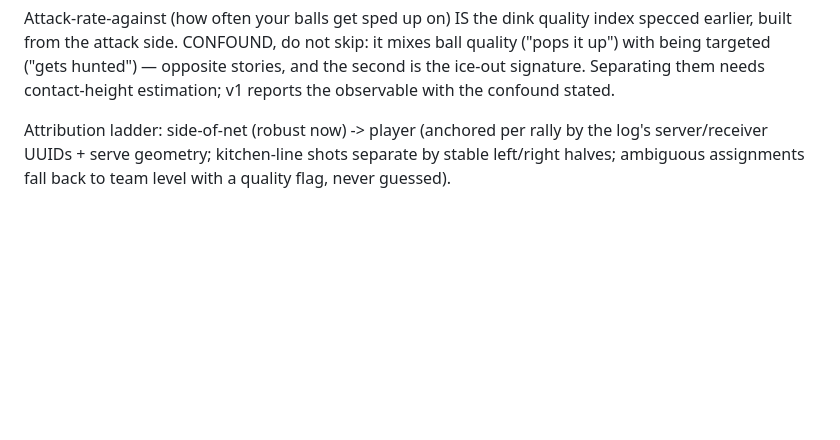
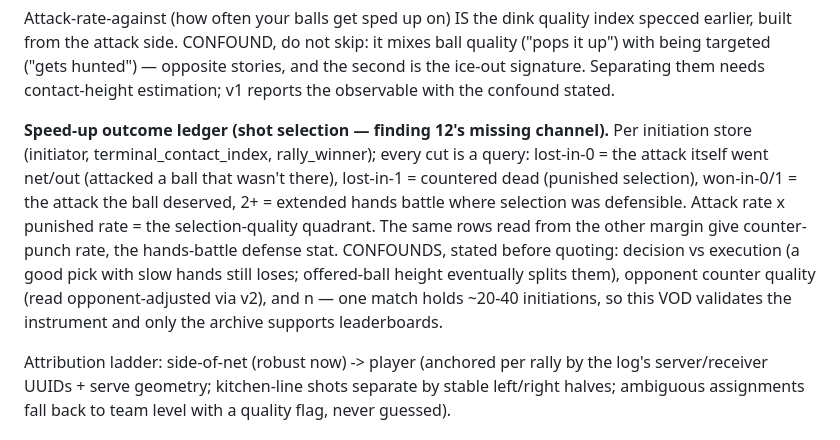
Before and after one commit to chad-murphy-data/pickleball, a Markdown page: vision/README.md, the part around the change. Drawn GitHub-style; blank space fills up the shorter version.

Commit message:
Spec the speed-up outcome ledger: shot selection, observed
A speed-up is the most identifiable decision in the sport -- a voluntary
break from the dink equilibrium at a timestampable moment -- and its
immediate outcome is the closest thing to observing shot selection
directly, the channel finding 12 declared had no proxy anywhere in the
data. Per initiation the ledger stores (initiator, terminal index, rally
winner); lost-in-0 / lost-in-1 / won-in-0/1 / extended are queries, attack
rate x punished rate gives the selection-quality quadrant, and the same
rows read from the other margin give counter-punch rate (the hands-battle
defense stat) for free.

Confounds recorded with it: decision vs execution, opponent counter
quality (v2-adjustable), and sample size -- one match holds ~20-40
initiations, so this VOD validates the instrument and only the archive
supports leaderboards.

No collection changes, again: the ledger is a view over the contact
sequence the full-VOD pass already harvests.

Co-Authored-By: Claude Opus 5 <noreply@anthropic.com>
Claude-Session: https://claude.ai/code/session_011Z89JbppLcUFFbkd5iVr9Y

```diff
--- a/vision/README.md
+++ b/vision/README.md
@@ -83,6 +83,20 @@ not skip: it mixes ball quality ("pops it up") with being targeted ("gets
 hunted") — opposite stories, and the second is the ice-out signature.
 Separating them needs contact-height estimation; v1 reports the
 observable with the confound stated.
+
+**Speed-up outcome ledger (shot selection — finding 12's missing
+channel).** Per initiation store (initiator, terminal_contact_index,
+rally_winner); every cut is a query: lost-in-0 = the attack itself went
+net/out (attacked a ball that wasn't there), lost-in-1 = countered dead
+(punished selection), won-in-0/1 = the attack the ball deserved, 2+ =
+extended hands battle where selection was defensible. Attack rate x
+punished rate = the selection-quality quadrant. The same rows read from
+the other margin give counter-punch rate, the hands-battle defense stat.
+CONFOUNDS, stated before quoting: decision vs execution (a good pick with
+slow hands still loses; offered-ball height eventually splits them),
+opponent counter quality (read opponent-adjusted via v2), and n — one
+match holds ~20-40 initiations, so this VOD validates the instrument and
+only the archive supports leaderboards.
 
 Attribution ladder: side-of-net (robust now) -> player (anchored per rally
 by the log's server/receiver UUIDs + serve geometry; kitchen-line shots
```
